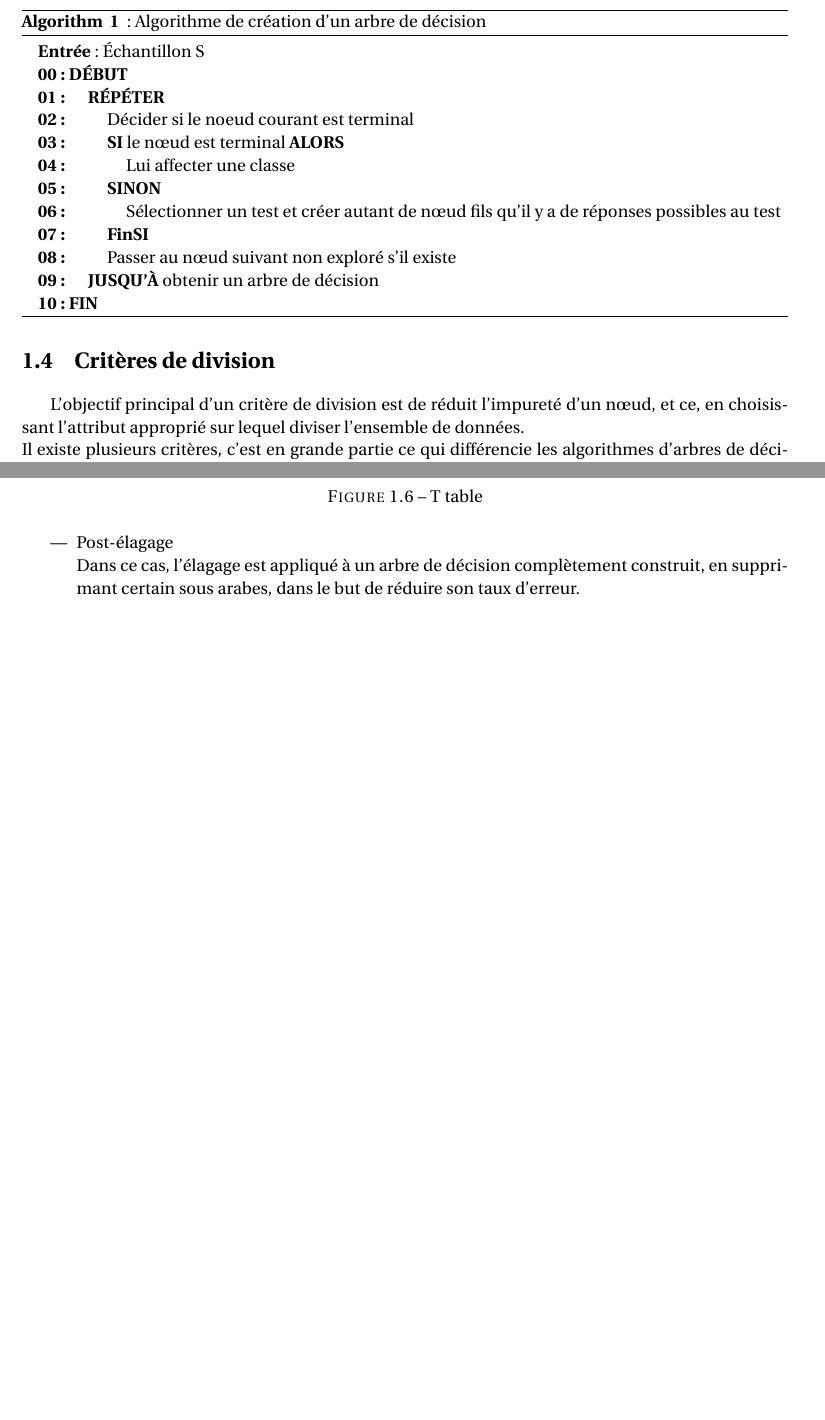
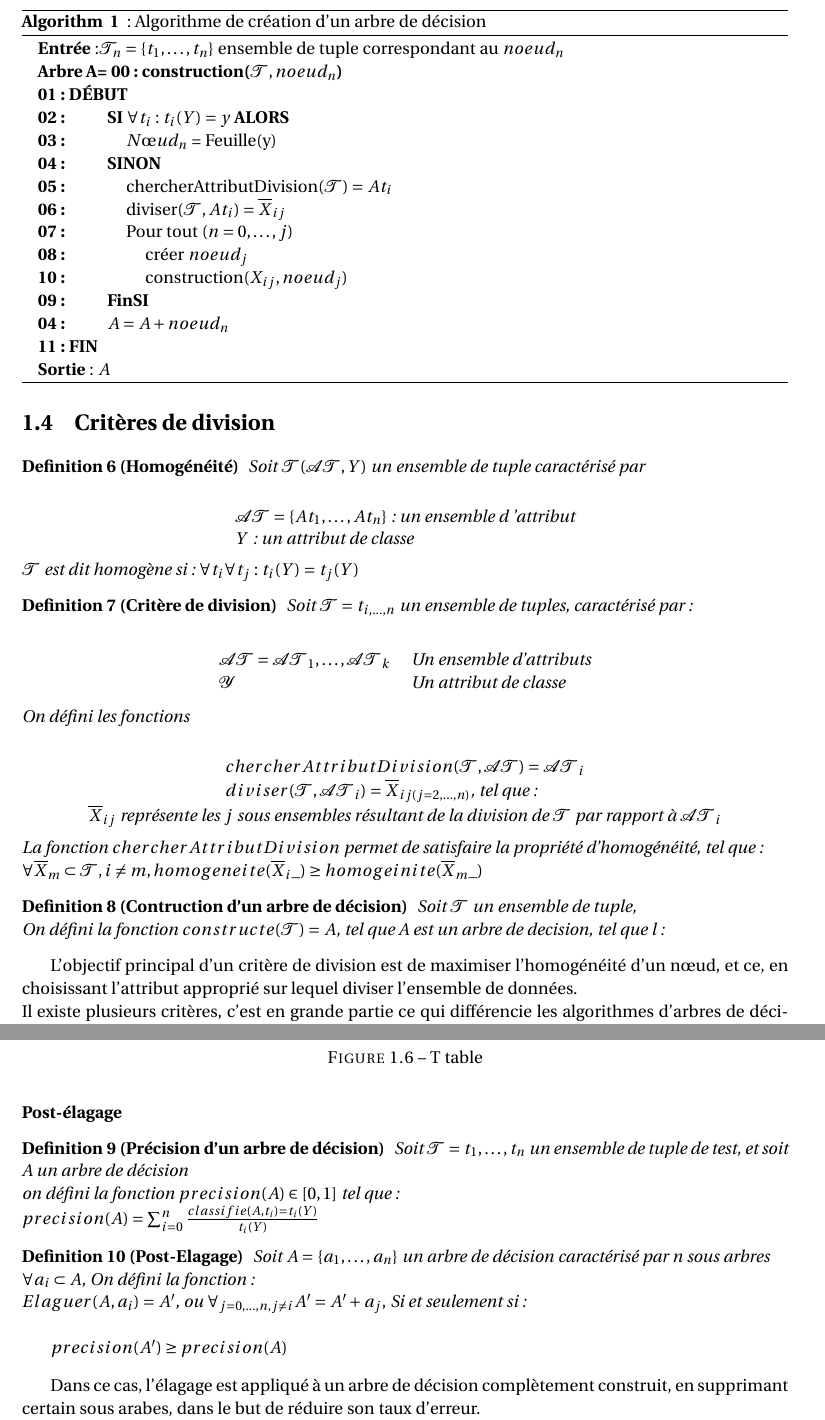
Before and after one commit to YacineMohamed/Arbre-de-d-cision-dans-le-Big-Data, a LaTeX document (Stage-LIRIS/Travail_a_preparer/Lundi26_03_2018/chapitre2_V2.tex): two parts of pages 6 and 10 of 18 before the commit and two parts of pages 6 and 11 of 18 after it, joined at a grey line, cut so that both start at the same text, the shorter picture padded with empty space. Compiled offline with pdfLaTeX.

Commit message:
Modif : definition Critere de division, post elagage, algorithme

```diff
--- a/Stage-LIRIS/Travail_a_preparer/Lundi26_03_2018/chapitre2_V2.tex
+++ b/Stage-LIRIS/Travail_a_preparer/Lundi26_03_2018/chapitre2_V2.tex
@@ -47,6 +47,9 @@
 \newcommand{\tupleset}{\ensuremath{\mathcal{T}}}
 \newcommand{\arbreset}{\ensuremath{\mathcal{A}}}
 \newcommand{\classeset}{\ensuremath{\mathcal{Y}}}
+\newcommand{\attributset}{\ensuremath{\mathcal{AT}}}
+
+\newcommand{\regleset}{\ensuremath{\mathcal{R}}}
 
 
 \bibliography{biblio2}
@@ -210,3 +213,26 @@ A tout arbre de décision est associé une procédure de classification, cette a
 \addtocounter{algorithm}{-1}
 \end{algorithm}
 
+\end{comment}
+
+
+\begin{algorithm}[!h]
+\renewcommand\thealgorithm{}
+\caption{\textbf{1 } : Algorithme de création d'un arbre de décision}
+\begin{algorithmic}
+\STATE \textbf{Entrée}:$\tupleset_n=\{t_1,\dots,t_n\}$ ensemble de tuple correspondant au $noeud_n$\\
+\textbf{Arbre A={}}
+\textbf{00 : construction($\tupleset,noeud_n$)}\\
+\textbf{01 : DÉBUT}\\
+\textbf{02 : }\ \ \ \ \ \ \ \ \ \ \textbf{SI} $\forall{t_i} : t_i(Y) = y$ \textbf{ALORS}\\
+\textbf{03 : }\ \ \ \ \ \ \ \ \ \ \ \ \ \ \ $Nœud_n$ = Feuille(y)\\
+\textbf{04 : }\ \ \ \ \ \ \ \ \ \ \textbf{SINON}\\
+\textbf{05 : }\ \ \ \ \ \ \ \ \ \ \ \ \ \ \ chercherAttributDivision($\tupleset)=At_i$\\
+\textbf{06 : }\ \ \ \ \ \ \ \ \ \ \ \ \ \ \ diviser($\tupleset,At_i)=\set X_{ij}$\\
+\textbf{07 : }\ \ \ \ \ \ \ \ \ \ \ \ \ \ \ Pour tout ($n=0,\dots,j$) \\
+\textbf{08 : }\ \ \ \ \ \ \ \ \ \ \ \ \ \ \ \ \ \ \ \ créer $noeud_j$\\
+\textbf{10 : }\ \ \ \ \ \ \ \ \ \ \ \ \ \ \ \ \ \ \ \ construction($X_{ij},noeud_j$)\\
+\textbf{09 : }\ \ \ \ \ \ \ \ \ \ \textbf{FinSI}\\
+\textbf{04 : }\ \ \ \ \ \ \ \ \ \ \textbf{$A=A+noeud_n$}\\
+\textbf{11 : FIN}\\
+\textbf{Sortie} : $A$
@@ -215,5 +248,52 @@ L'algorithme \ref{Algorithme1} représente le déroulement global de la construc
 \section{Critères de division}
-L'objectif principal d'un critère de division est de réduit l'impureté d'un nœud, et ce, en choisissant l'attribut approprié sur lequel diviser l'ensemble de données.\\
+
+
+\begin{definition}[Homogénéité]
+
+Soit $\tupleset(\attributset, Y)$ un ensemble de tuple caractérisé par \\
+\begin{center}
+\begin{tabular}{l}
+$\attributset = \{At_1,\dots,At_n\}$ : un ensemble d 'attribut\\
+$Y$ : un attribut de classe
+\end{tabular}
+\end{center}
+$\tupleset$ est dit homogène si : $\forall{t_i}\forall{t_j} : t_i(Y) = t_j(Y)$
+
+\end{definition}
+
+\begin{definition}[Critère de division]
+%Soit $\tupleset(\attributset, C)$ un ensemble de tuples, caractérisé par : \\
+Soit $\tupleset=t_{i,\dots,n}$ un ensemble de tuples, caractérisé par : \\
+
+\begin{center}
+\begin{tabular}{l l}
+$\attributset=\attributset_1,\dots,\attributset_k$&Un ensemble d'attributs \\
+$\classeset$&Un attribut de classe\\
+\end{tabular}
+\end{center}
+On défini les fonctions \\
+\begin{center}
+\begin{tabular}{l}
+$chercherAttributDivision(\tupleset,\attributset) = \attributset_i$ \\
+$diviser(\tupleset,\attributset_i) = \set X_{ij(j=2,\dots,n)}$, tel que :\\
+\end{tabular}
+\\$\set X_{ij}$ représente les $j$ sous ensembles résultant de la division de $\tupleset$ par rapport à $\attributset_i$\\
+\end{center}
+La fonction $chercherAttributDivision$ permet de satisfaire la propriété d'homogénéité, tel que :\\
+$\forall{\set X_{m}} \subset \tupleset, i\neq m, homogeneite(\set X_i\_) \geq homogeinite(\set X_m\_)$
+
+\end{definition}
+
+
+\begin{definition}[Contruction d'un arbre de décision]
+Soit $\tupleset$ un ensemble de tuple, \\
+On défini la fonction $constructe(\tupleset) = A$, tel que A est un arbre de decision, tel que l :
+%$chercherAttributDivision("
+\end{definition}
+
+
+
+L'objectif principal d'un critère de division est de maximiser l'homogénéité d'un nœud, et ce, en choisissant l'attribut approprié sur lequel diviser l'ensemble de données.\\
 Il existe plusieurs critères, c'est en grande partie ce qui différencie les algorithmes d'arbres de décision, nous allons détailler les plus utilisés d'entre eux, en utilisant de manière commune le jeu de données suivant :
 \begin{figure}[!h]
 \begin{center}
@@ -555,14 +637,28 @@ Si $\chi^2 > \chi_{critique}$ Alors l
 Enfin, à partir de la table statistique appelé \emph{t table}, faire l'intersection entre la valeur $\chi^2$ et le valeur du $DDL$,
 
 \end{comment}
+\end{itemize}
+
+\subsubsection{Post-élagage}
 
 
 
 
+\begin{definition}[Précision d'un arbre de décision]
+Soit $\tupleset=t_1,\dots,t_n$ un ensemble de tuple de test, et soit A un arbre de décision\\
+on défini la fonction $precision(A) \in [0,1]$ tel que: \\
+$precision(A) = \sum_{i=0}^n \frac{classifie(A,t_i) = t_i(Y)} {t_i(Y)}$
+\end{definition}
+\begin{definition}[Post-Elagage]
 
-\end{itemize}
+Soit $A=\{a_1,\dots,a_n\}$ un arbre de décision caractérisé par n sous arbres \\
+$\forall{a_i} \subset A$, On défini la fonction : \\
+$Elaguer(A,a_i) = A'$, ou $\forall{_{j=0,\dots,n, j \neq i}} A'=A'+a_j,$  Si et seulement si :\\
 
-\item Post-élagage\\
+$precision(A') \geq precision(A)$
+
+\end{definition}
+
 Dans ce cas, l'élagage est appliqué à un arbre de décision complètement construit, en supprimant certain sous arabes, dans le but de réduire son taux d'erreur.\\
 L'effet bénéfique de l'élagage a attiré l'attention de nombreux chercheurs, qui ont proposés un certain nombre de méthodes\cite{esposito1997comparative}, parmi ces méthodes nous pouvons citer : \\
 \begin{itemize}
```
Also changed, not shown: Stage-LIRIS/Travail_a_preparer/Lundi26_03_2018/chapitre2_V2.pdf, Stage-LIRIS/Travail_a_preparer/Lundi26_03_2018/chapitre2_V2.tex (16 more changed lines).
